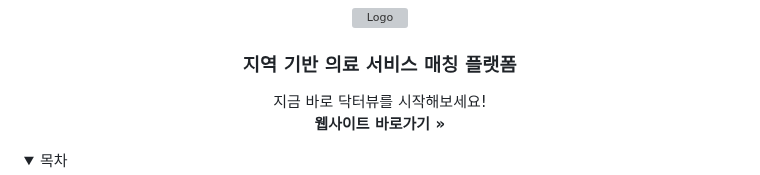
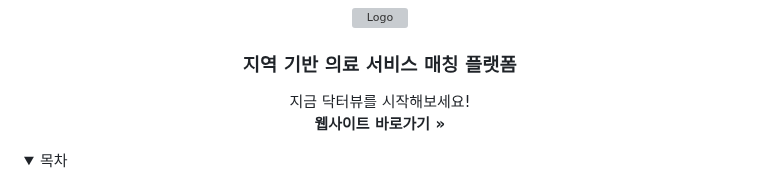
Before and after one commit to jhrchicken/DoctorViewWeb, a Markdown page: README.md, the part around the change. Drawn GitHub-style; folded sections open; grey boxes are pictures that could not be loaded.

```diff
--- a/README.md
+++ b/README.md
@@ -22,7 +22,7 @@
   <img src="src/main/resources/static/images/logo.png" alt="Logo" width="160" height="70">
   <h3 align="center">지역 기반 의료 서비스 매칭 플랫폼</h3>
   <p align="center">
-    지금 바로 닥터뷰를 시작해보세요!
+    지금 닥터뷰를 시작해보세요!
     <br />
     <a href=""><strong>웹사이트 바로가기 »</strong></a>
   </p>
```
